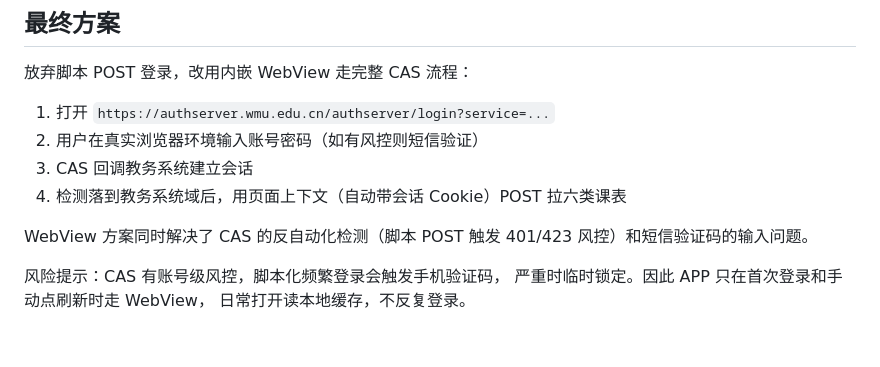
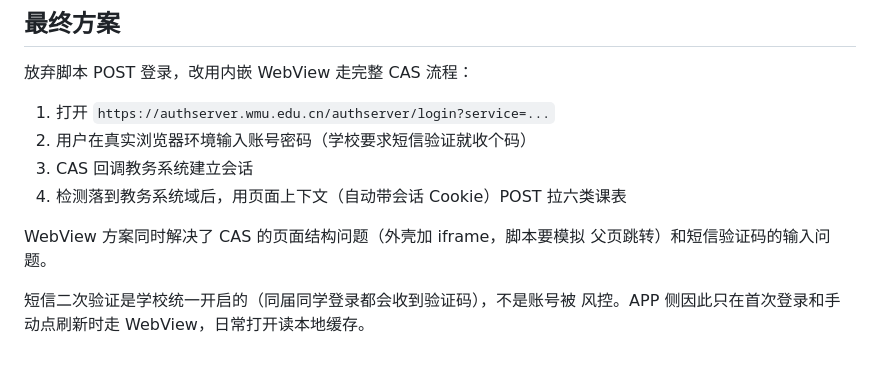
Before and after one commit to Zik1n-G/wmu_helper, a Markdown page: docs/login-debug.md, the part around the change. Rendered like a GitHub page.

```diff
--- a/docs/login-debug.md
+++ b/docs/login-debug.md
@@ -49,13 +49,12 @@
 放弃脚本 POST 登录，改用内嵌 WebView 走完整 CAS 流程：
 
 1. 打开 `https://authserver.wmu.edu.cn/authserver/login?service=...`
-2. 用户在真实浏览器环境输入账号密码（如有风控则短信验证）
+2. 用户在真实浏览器环境输入账号密码（学校要求短信验证就收个码）
 3. CAS 回调教务系统建立会话
 4. 检测落到教务系统域后，用页面上下文（自动带会话 Cookie）POST 拉六类课表
 
-WebView 方案同时解决了 CAS 的反自动化检测（脚本 POST 触发 401/423
-风控）和短信验证码的输入问题。
+WebView 方案同时解决了 CAS 的页面结构问题（外壳加 iframe，脚本要模拟
+父页跳转）和短信验证码的输入问题。
 
-风险提示：CAS 有账号级风控，脚本化频繁登录会触发手机验证码，
-严重时临时锁定。因此 APP 只在首次登录和手动点刷新时走 WebView，
-日常打开读本地缓存，不反复登录。
+短信二次验证是学校统一开启的（同届同学登录都会收到验证码），不是账号被
+风控。APP 侧因此只在首次登录和手动点刷新时走 WebView，日常打开读本地缓存。
```
Also changed, not shown: README.md (+23 -5 lines), docs/screenshots/day-timeline.jpg (added), docs/screenshots/empty-login.jpg (added), docs/screenshots/notifications.jpg (added), docs/screenshots/week-view.jpg (added).
